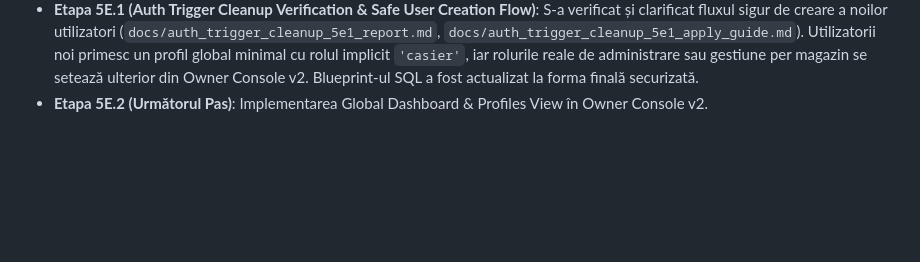
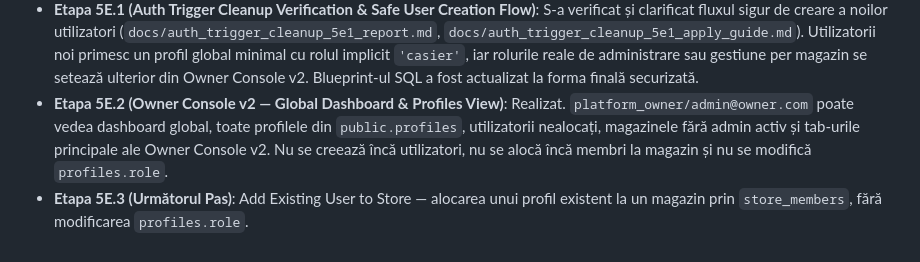
Before and after one commit to sk1fallRed25/GestiuneMagazinV.0.01, a Markdown page: docs/README_PROJECT_STATUS.md, the part around the change. Rendered like a GitHub page; blank space fills up the shorter version.

Commit message:
docs(owner-console): finalize Etapa 5E.2 report and update project status

```diff
--- a/docs/README_PROJECT_STATUS.md
+++ b/docs/README_PROJECT_STATUS.md
@@ -67,4 +67,5 @@ După finalizarea etapei de audit și blueprint 5D.0, echipa poate continua impl
 - **Etapa 5D.6**: Smoke testing tranzacțional pentru validarea fluxurilor atomice în regim end-to-end — **PASS**. Toate cele 4 fluxuri operaționale critice (`receive_stock`, `transfer_stock`, `finalize_sale`, `record_waste`) funcționează complet integrat, securizat (Security Definer cu RLS activ) și fără nicio regresie.
 - **Etapa 5E.0 (Owner Console v2 Audit & Plan)**: S-a realizat auditul consolei de proprietar existente și s-a creat planul tehnic complet de implementare pentru `admin@owner.com` (`docs/owner_console_v2_audit_plan_5e0.md`). S-a documentat clar că fluxul de creare a noilor utilizatori depinde strict de aplicarea manuală a blueprint-ului de curățare a trigger-ului Auth (`database/proposed_auth_trigger_v2_cleanup_5d13.sql`).
 - **Etapa 5E.1 (Auth Trigger Cleanup Verification & Safe User Creation Flow)**: S-a verificat și clarificat fluxul sigur de creare a noilor utilizatori (`docs/auth_trigger_cleanup_5e1_report.md`, `docs/auth_trigger_cleanup_5e1_apply_guide.md`). Utilizatorii noi primesc un profil global minimal cu rolul implicit `'casier'`, iar rolurile reale de administrare sau gestiune per magazin se setează ulterior din Owner Console v2. Blueprint-ul SQL a fost actualizat la forma finală securizată.
-- **Etapa 5E.2 (Următorul Pas)**: Implementarea Global Dashboard & Profiles View în Owner Console v2.
+- **Etapa 5E.2 (Owner Console v2 — Global Dashboard & Profiles View)**: Realizat. `platform_owner/admin@owner.com` poate vedea dashboard global, toate profilele din `public.profiles`, utilizatorii nealocați, magazinele fără admin activ și tab-urile principale ale Owner Console v2. Nu se creează încă utilizatori, nu se alocă încă membri la magazin și nu se modifică `profiles.role`.
+- **Etapa 5E.3 (Următorul Pas)**: Add Existing User to Store — alocarea unui profil existent la un magazin prin `store_members`, fără modificarea `profiles.role`.
```
Also changed, not shown: docs/owner_console_v2_dashboard_profiles_5e2_report.md (added, +121 -0 lines).
